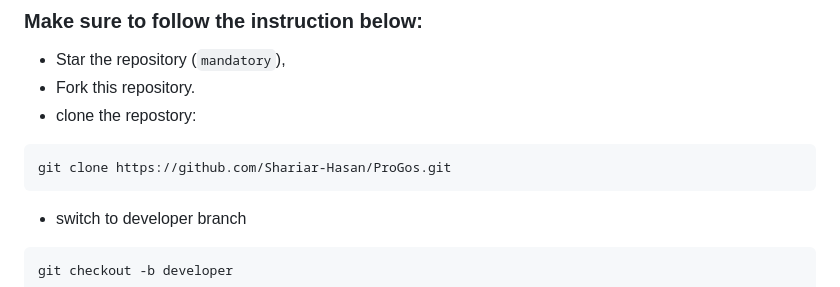
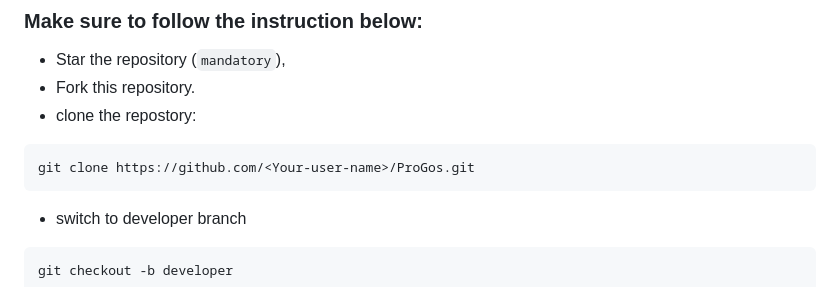
Before and after one commit to Shariar-Hasan/ProGos, a Markdown page: Contributing.md, the part around the change. Drawn GitHub-style.

Commit message:
bug fix in readme

````diff
--- a/Contributing.md
+++ b/Contributing.md
@@ -8,7 +8,7 @@ Contributions to this repository are always welcome! If you have logos of additi
 - Fork this repository.
 - clone the repostory:
 ```
-git clone https://github.com/Shariar-Hasan/ProGos.git
+git clone https://github.com/<Your-user-name>/ProGos.git
 ```
 - switch to developer branch
 ```
````
